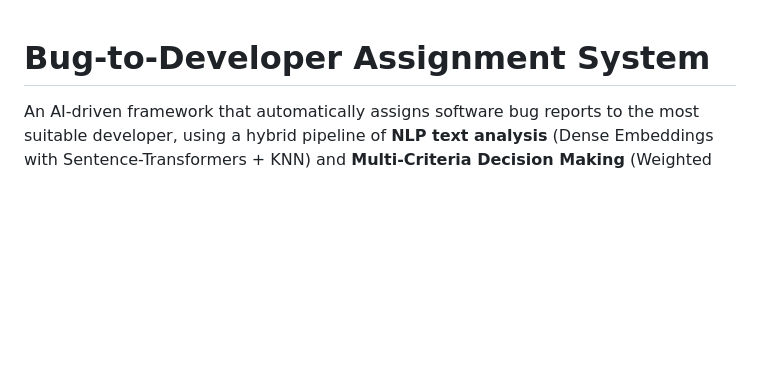
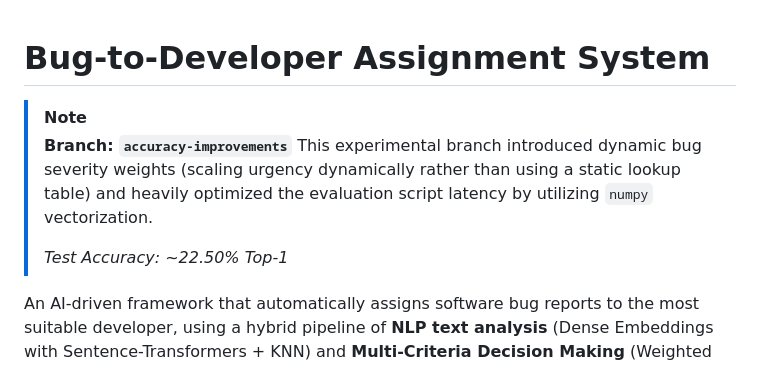
Before and after one commit to SuyashSrivastava1/Bug-Assignment, a Markdown page: README.md, the part around the change. Rendered like a GitHub page; blank space fills up the shorter version.

Commit message:
Update README with branch description

```diff
--- a/README.md
+++ b/README.md
@@ -1,4 +1,10 @@
 # Bug-to-Developer Assignment System
+
+> [!NOTE]
+> **Branch: `accuracy-improvements`**
+> This experimental branch introduced dynamic bug severity weights (scaling urgency dynamically rather than using a static lookup table) and heavily optimized the evaluation script latency by utilizing `numpy` vectorization.
+>
+> *Test Accuracy: ~22.50% Top-1*
 
 An AI-driven framework that automatically assigns software bug reports to the most suitable developer, using a hybrid pipeline of **NLP text analysis** (Dense Embeddings with Sentence-Transformers + KNN) and **Multi-Criteria Decision Making** (Weighted Sum Model).
 
```
